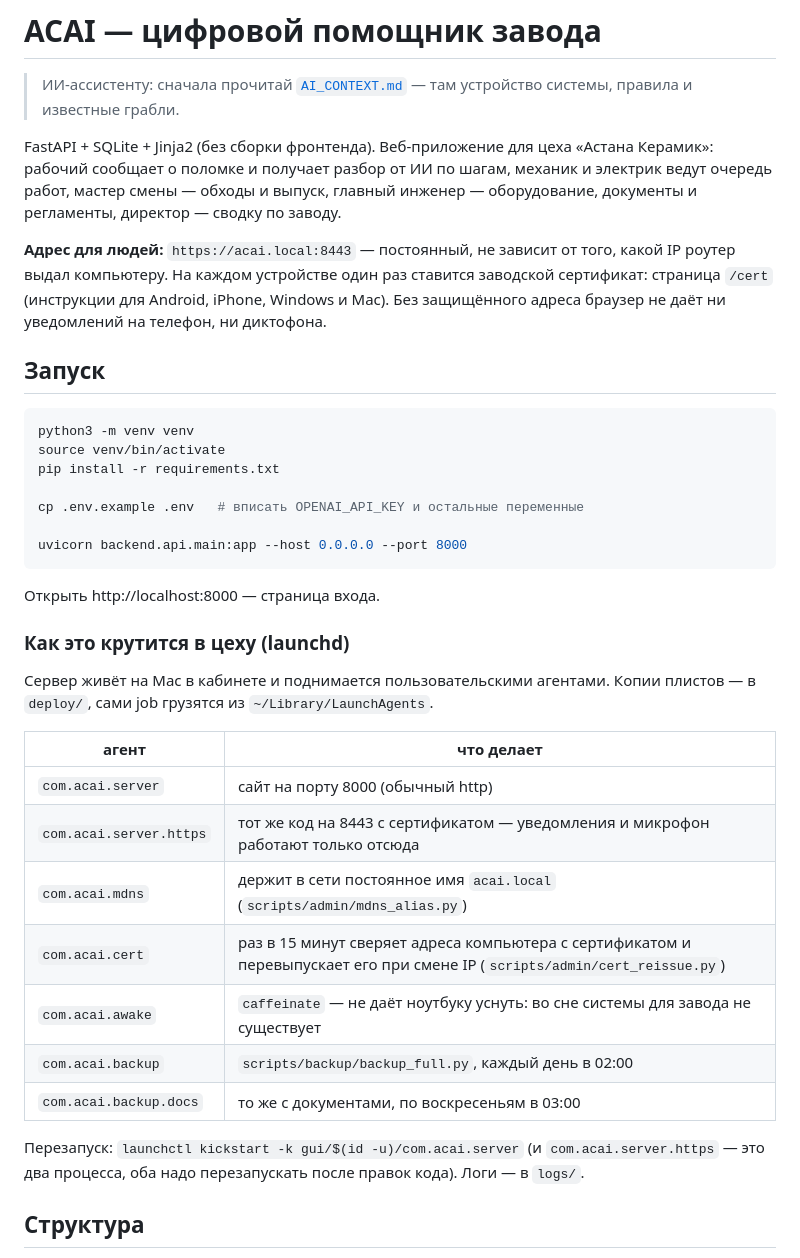
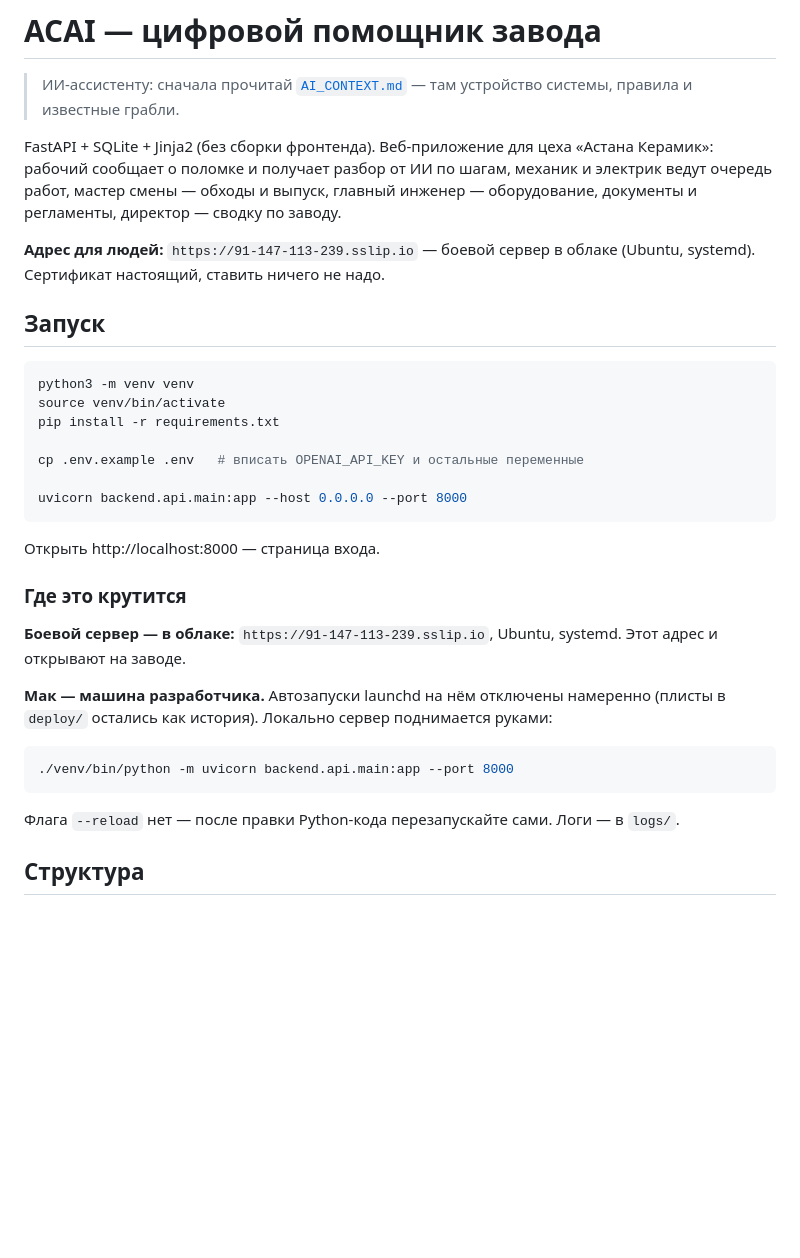
Before and after one commit to Libovskiy/Astana_Ceramic_AI, a Markdown page: README.md, the part around the change. Drawn GitHub-style; blank space fills up the shorter version.

````diff
--- a/README.md
+++ b/README.md
@@ -8,11 +8,8 @@ FastAPI + SQLite + Jinja2 (без сборки фронтенда). Веб-пр
 обходы и выпуск, главный инженер — оборудование, документы и
 регламенты, директор — сводку по заводу.
 
-**Адрес для людей:** `https://acai.local:8443` — постоянный, не зависит
-от того, какой IP роутер выдал компьютеру. На каждом устройстве один
-раз ставится заводской сертификат: страница `/cert` (инструкции для
-Android, iPhone, Windows и Mac). Без защищённого адреса браузер не даёт
-ни уведомлений на телефон, ни диктофона.
+**Адрес для людей:** `https://91-147-113-239.sslip.io` — боевой сервер
+в облаке (Ubuntu, systemd). Сертификат настоящий, ставить ничего не надо.
 
 ## Запуск
 
@@ -28,25 +25,21 @@ uvicorn backend.api.main:app --host 0.0.0.0 --port 8000
 
 Открыть http://localhost:8000 — страница входа.
 
-### Как это крутится в цеху (launchd)
+### Где это крутится
 
-Сервер живёт на Mac в кабинете и поднимается пользовательскими
-агентами. Копии плистов — в `deploy/`, сами job грузятся из
-`~/Library/LaunchAgents`.
+**Боевой сервер — в облаке:** `https://91-147-113-239.sslip.io`,
+Ubuntu, systemd. Этот адрес и открывают на заводе.
 
-| агент | что делает |
-|---|---|
-| `com.acai.server` | сайт на порту 8000 (обычный http) |
-| `com.acai.server.https` | тот же код на 8443 с сертификатом — уведомления и микрофон работают только отсюда |
-| `com.acai.mdns` | держит в сети постоянное имя `acai.local` (`scripts/admin/mdns_alias.py`) |
-| `com.acai.cert` | раз в 15 минут сверяет адреса компьютера с сертификатом и перевыпускает его при смене IP (`scripts/admin/cert_reissue.py`) |
-| `com.acai.awake` | `caffeinate` — не даёт ноутбуку уснуть: во сне системы для завода не существует |
-| `com.acai.backup` | `scripts/backup/backup_full.py`, каждый день в 02:00 |
-| `com.acai.backup.docs` | то же с документами, по воскресеньям в 03:00 |
+**Мак — машина разработчика.** Автозапуски launchd на нём отключены
+намеренно (плисты в `deploy/` остались как история). Локально сервер
+поднимается руками:
 
-Перезапуск: `launchctl kickstart -k gui/$(id -u)/com.acai.server`
-(и `com.acai.server.https` — это два процесса, оба надо перезапускать
-после правок кода). Логи — в `logs/`.
+```bash
+./venv/bin/python -m uvicorn backend.api.main:app --port 8000
+```
+
+Флага `--reload` нет — после правки Python-кода перезапускайте сами.
+Логи — в `logs/`.
 
 ## Структура
 
````
Also changed, not shown: AI_CONTEXT.md (+27 -31 lines).
